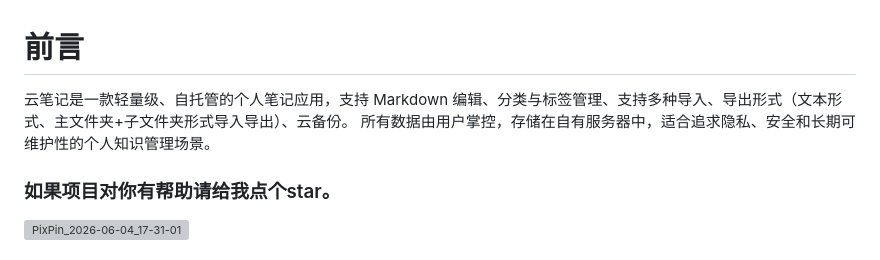
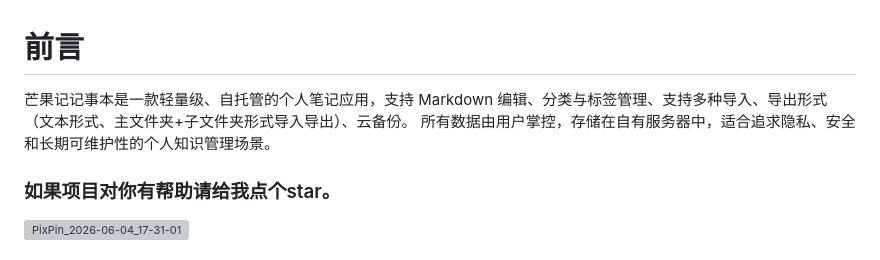
Before and after one commit to mangguo03/mangguo-notepad, a Markdown page: README.md, the part around the change. Rendered like a GitHub page; grey boxes are pictures that could not be loaded.

```diff
--- a/README.md
+++ b/README.md
@@ -1,5 +1,5 @@
 # 前言
-云笔记是一款轻量级、自托管的个人笔记应用，支持 Markdown 编辑、分类与标签管理、支持多种导入、导出形式（文本形式、主文件夹+子文件夹形式导入导出）、云备份。 所有数据由用户掌控，存储在自有服务器中，适合追求隐私、安全和长期可维护性的个人知识管理场景。
+芒果记记事本是一款轻量级、自托管的个人笔记应用，支持 Markdown 编辑、分类与标签管理、支持多种导入、导出形式（文本形式、主文件夹+子文件夹形式导入导出）、云备份。 所有数据由用户掌控，存储在自有服务器中，适合追求隐私、安全和长期可维护性的个人知识管理场景。
 
 ### 如果项目对你有帮助请给我点个star。
 
```
